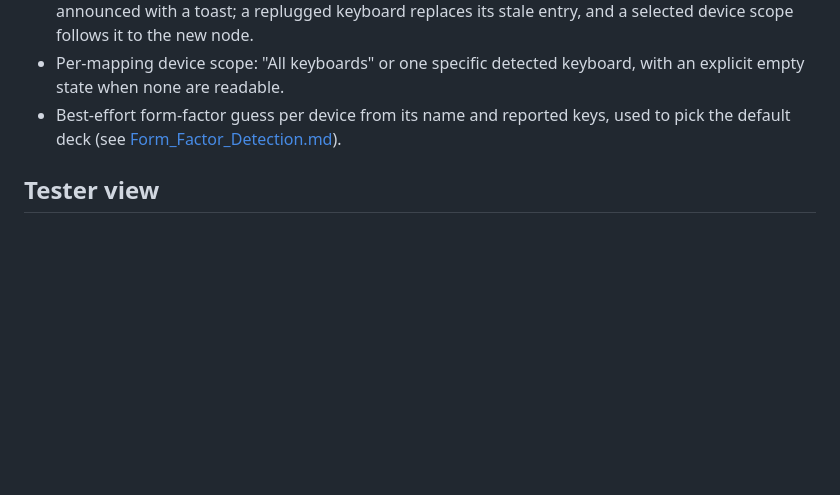
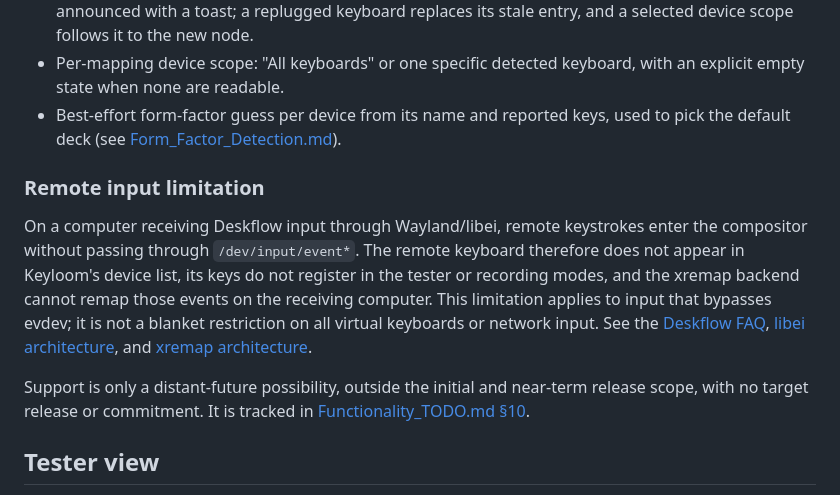
Before and after one commit to BlakeGardner/Keyloom, a Markdown page: docs/Current_Features.md, the part around the change. Drawn GitHub-style; blank space fills up the shorter version.

Commit message:
Document remote input limitations and future investigation plans

```diff
--- a/docs/Current_Features.md
+++ b/docs/Current_Features.md
@@ -121,6 +121,23 @@ yet install xremap, register the unit, or set up permissions.
   used to pick the default deck (see
   [Form_Factor_Detection.md](Form_Factor_Detection.md)).
 
+### Remote input limitation
+
+On a computer receiving Deskflow input through Wayland/libei, remote
+keystrokes enter the compositor without passing through `/dev/input/event*`.
+The remote keyboard therefore does not appear in Keyloom's device list,
+its keys do not register in the tester or recording modes, and the xremap
+backend cannot remap those events on the receiving computer. This limitation
+applies to input that bypasses evdev; it is not a blanket restriction on all
+virtual keyboards or network input. See the
+[Deskflow FAQ](https://github.com/deskflow/deskflow/wiki/Project-FAQ),
+[libei architecture](https://libinput.pages.freedesktop.org/libei/), and
+[xremap architecture](https://github.com/xremap/xremap#concept).
+
+Support is only a distant-future possibility, outside the initial and
+near-term release scope, with no target release or commitment. It is tracked
+in [Functionality_TODO.md §10](Functionality_TODO.md#10-distant-future-possibilities-unscheduled).
+
 ## Tester view
 
 - The device selector reads "Listen to" and filters the last key, deck
```
Also changed, not shown: docs/Functionality_TODO.md (+16 -0 lines).
